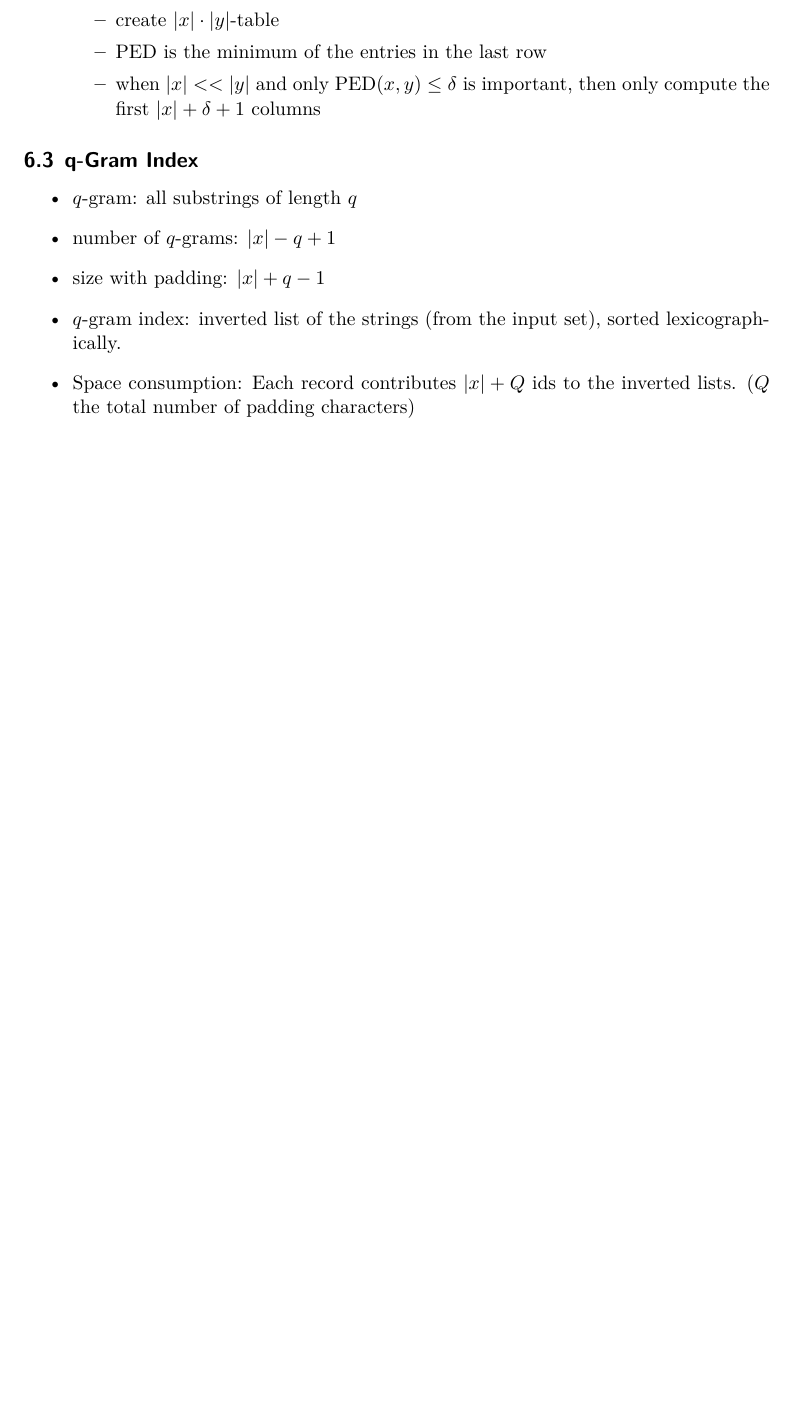
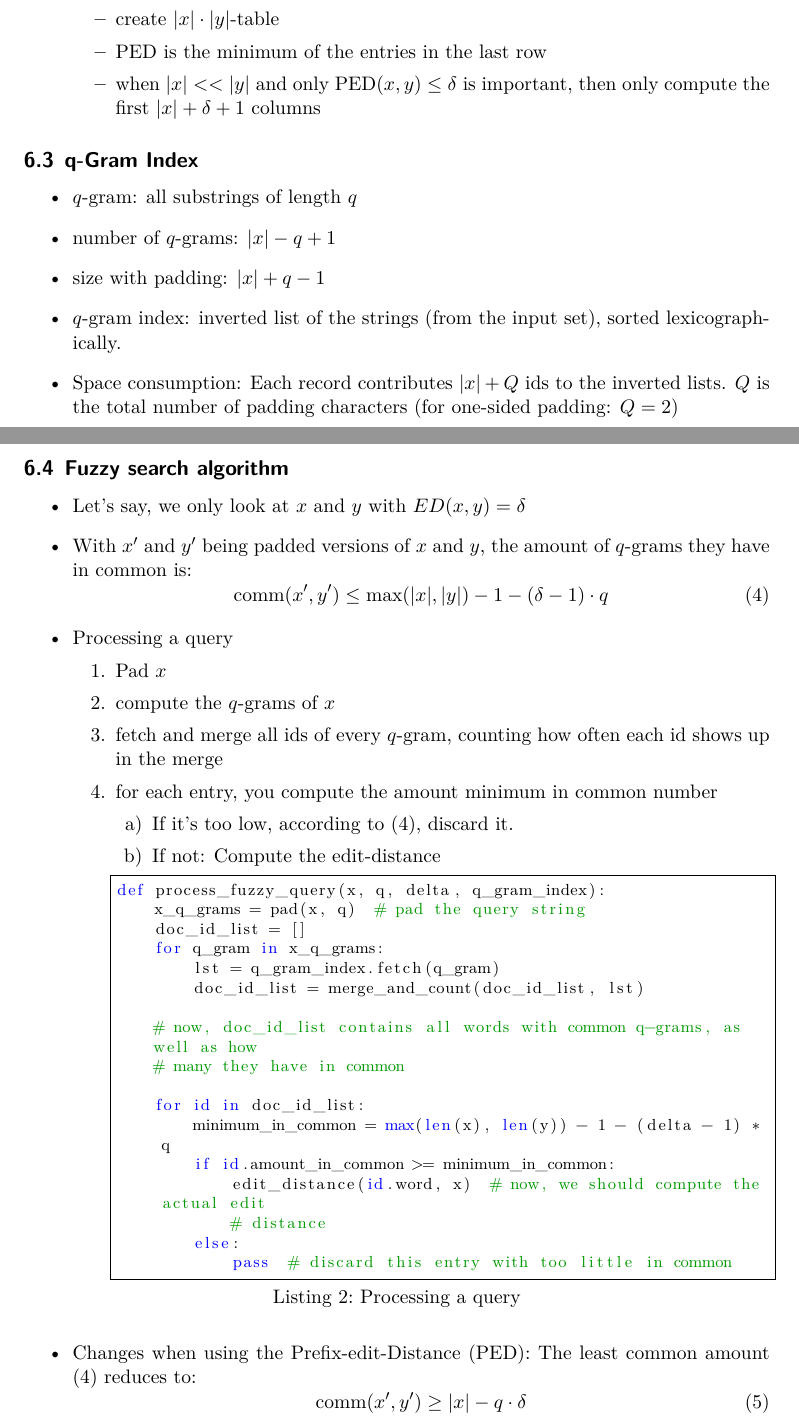
Before and after one commit to MFlossmann/inforet_summary, a LaTeX document (summary.tex, which reads code/fuzzy_search.py): part of page 9 of 10 before the commit and two parts of pages 9 and 10 of 11 after it, the two joined at a grey line, cut so that both start at the same text, the shorter picture padded with empty space. Compiled offline with XeLaTeX.

Commit message:
finished lecture 5

```diff
--- /dev/null
+++ b/code/fuzzy_search.py
@@ -0,0 +1,17 @@
+def process_fuzzy_query(x, q, delta, q_gram_index):
+    x_q_grams = pad(x, q)  # pad the query string
+    doc_id_list = []
+    for q_gram in x_q_grams:
+        lst = q_gram_index.fetch(q_gram)
+        doc_id_list = merge_and_count(doc_id_list, lst)
+
+    # now, doc_id_list contains all words with common q-grams, as well as how
+    # many they have in common
+
+    for id in doc_id_list:
+        minimum_in_common = max(len(x), len(y)) - 1 - (delta - 1) * q
+        if id.amount_in_common >= minimum_in_common:
+            edit_distance(id.word, x)  # now, we should compute the actual edit
+            # distance
+        else:
+            pass  # discard this entry with too little in common
--- a/summary.tex
+++ b/summary.tex
@@ -437,7 +439,39 @@ add 1.
 \item $q$-gram index: inverted list of the strings (from the input set), sorted
   lexicographically.
 \item Space consumption: Each record contributes $|x|+Q$ ids to the inverted
-  lists. ($Q$ the total number of padding characters)
+  lists. $Q$ is the total number of padding characters (for one-sided padding:
+  $Q=2$)
+\end{itemize}
+\subsection{Fuzzy search algorithm}
+\label{sec:fuzzy_search_algorithm}
+\begin{itemize}
+\item Let's say, we only look at $x$ and $y$ with $ED(x,y)=\delta$
+\item With $x'$ and $y'$ being padded versions of $x$ and $y$, the amount of
+  $q$-grams they have in common is:
+  \begin{equation}
+  \mathrm{comm}(x',y')\le \max(|x|,|y|)-1-(\delta - 1)\cdot q\label{eq:least_common_qgram}
+\end{equation}
+
+\item Processing a query
+  \begin{enumerate}
+  \item Pad $x$
+  \item compute the $q$-grams of $x$
+  \item fetch and merge all ids of every $q$-gram, counting how often each id
+    shows up in the merge
+  \item for each entry, you compute the amount minimum in common number
+    \begin{enumerate}
+    \item If it's too low, according to (\ref{eq:least_common_qgram}), discard
+      it.
+    \item If not: Compute the edit-distance
+    \end{enumerate}
+    \lstinputlisting[caption=Processing a query]{code/fuzzy_search.py}
+  \end{enumerate}
+\item Changes when using the Prefix-edit-Distance (PED): The least common amount
+  (\ref{eq:least_common_qgram}) reduces to:
+  \begin{equation}
+    \label{eq:least_common_ped}
+    \mathrm{comm}(x',y')\ge |x|-q\cdot \delta
+  \end{equation}
 \end{itemize}
 
 
```
Also changed, not shown: summary.tex (4 more changed lines).
